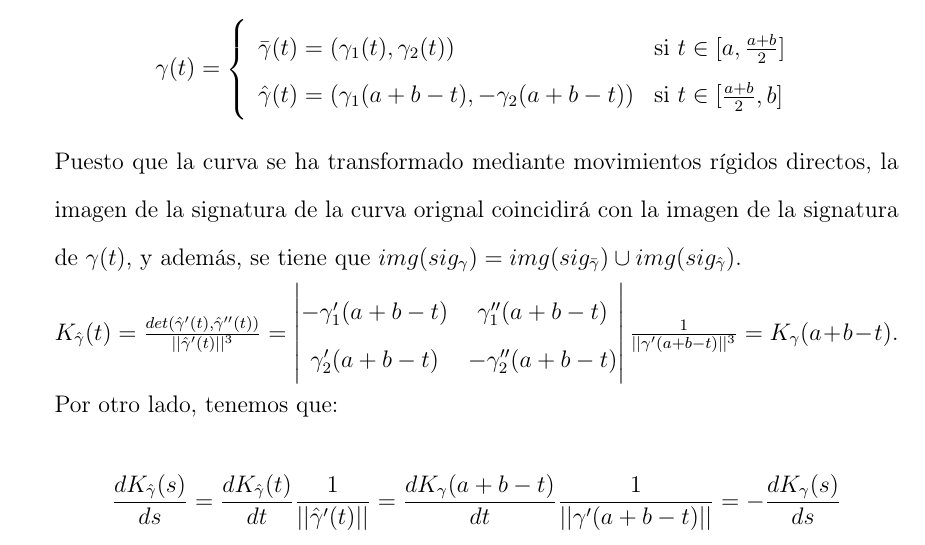
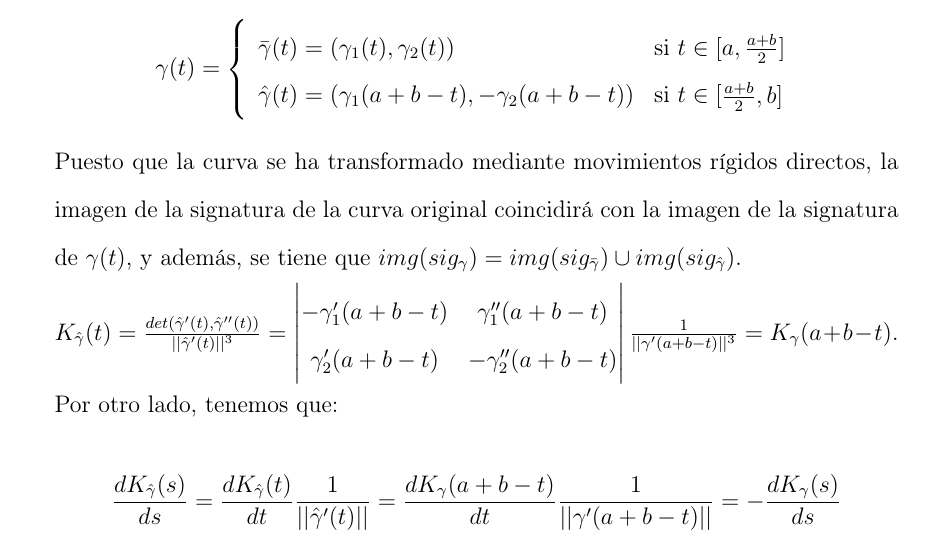
Before and after one commit to MasterInformatica/gc, a LaTeX document (P1/P1.tex): part of page 3 of 4, cut so that both start at the same text. Compiled offline with pdfLaTeX.

Commit message:
arreglada falta de ortografía

```diff
--- a/P1/P1.tex
+++ b/P1/P1.tex
@@ -135,7 +135,7 @@
   \right.$$
 
   Puesto que la curva se ha transformado mediante movimientos rígidos
-  directos, la imagen de la signatura de la curva orignal coincidirá con la
+  directos, la imagen de la signatura de la curva original coincidirá con la
   imagen de la signatura de $\gamma(t)$, y además, se tiene que
   $img(sig_{\gamma}) = img(sig_{\bar{\gamma}}) \cup
   img(sig_{\hat{\gamma}})$.
```
Also changed, not shown: P1/P1.pdf.
